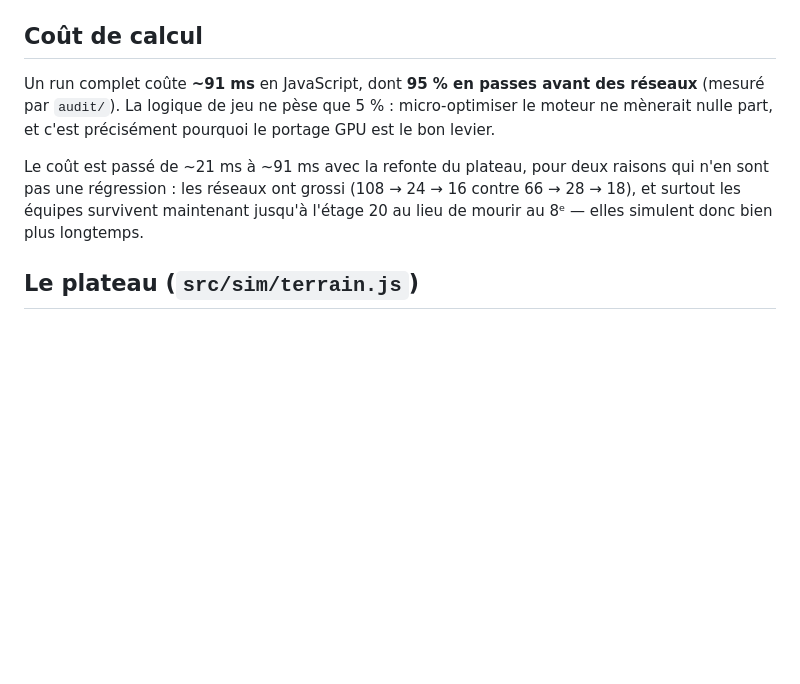
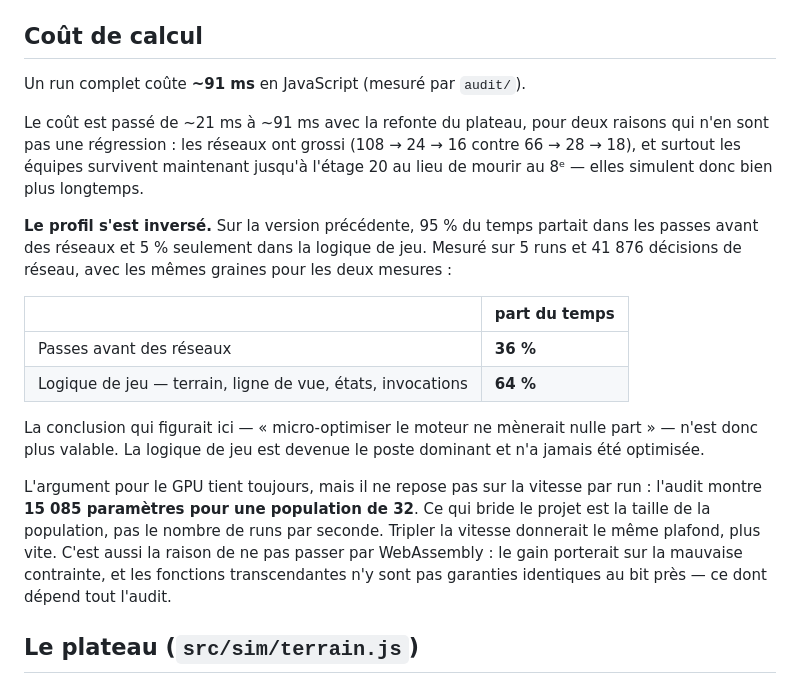
Before and after one commit to PrestoOneGit/PrestoOneGit, a Markdown page: tour/README.md, the part around the change. Drawn GitHub-style; blank space fills up the shorter version.

Commit message:
Profilage : le poste dominant n'est plus le réseau mais la logique de jeu
Le README affirmait « 95 % du temps en passes avant, 5 % en logique de
jeu, donc micro-optimiser le moteur ne mènerait nulle part ». C'était vrai
de la version précédente. Mesuré à nouveau sur 5 runs et 41 876 décisions
de réseau, avec les mêmes graines pour les deux mesures : 36 % réseau,
64 % logique de jeu. Le terrain, la ligne de vue, les états et les
invocations ont retourné la répartition.

La conclusion qui en découlait est donc périmée et retirée. L'argument
pour le GPU est reformulé sur ce qui le soutient réellement — 15 085
paramètres pour une population de 32, soit une contrainte de taille de
population et non de vitesse — et la note explique au passage pourquoi
WebAssembly optimiserait la mauvaise contrainte, en plus de menacer le
déterminisme au bit près dont dépend l'audit.

Ajoute aussi les résultats de référence de l'audit complet (12/12).

Co-Authored-By: Claude Opus 5 <noreply@anthropic.com>
Claude-Session: https://claude.ai/code/session_01PqieWc3rtJtrYTki353w13

```diff
--- a/tour/README.md
+++ b/tour/README.md
@@ -25,16 +25,35 @@ Ou depuis ce dossier : `npm run dev`, `npm run build:single`.
 
 ## Coût de calcul
 
-Un run complet coûte **~91 ms** en JavaScript, dont **95 % en passes avant
-des réseaux** (mesuré par `audit/`). La logique de jeu ne pèse que 5 % :
-micro-optimiser le moteur ne mènerait nulle part, et c'est précisément
-pourquoi le portage GPU est le bon levier.
+Un run complet coûte **~91 ms** en JavaScript (mesuré par `audit/`).
 
 Le coût est passé de ~21 ms à ~91 ms avec la refonte du plateau, pour deux
 raisons qui n'en sont pas une régression : les réseaux ont grossi
 (108 → 24 → 16 contre 66 → 28 → 18), et surtout les équipes survivent
 maintenant jusqu'à l'étage 20 au lieu de mourir au 8ᵉ — elles simulent
 donc bien plus longtemps.
+
+**Le profil s'est inversé.** Sur la version précédente, 95 % du temps
+partait dans les passes avant des réseaux et 5 % seulement dans la logique
+de jeu. Mesuré sur 5 runs et 41 876 décisions de réseau, avec les mêmes
+graines pour les deux mesures :
+
+| | part du temps |
+|---|---|
+| Passes avant des réseaux | **36 %** |
+| Logique de jeu — terrain, ligne de vue, états, invocations | **64 %** |
+
+La conclusion qui figurait ici — « micro-optimiser le moteur ne mènerait
+nulle part » — n'est donc plus valable. La logique de jeu est devenue le
+poste dominant et n'a jamais été optimisée.
+
+L'argument pour le GPU tient toujours, mais il ne repose pas sur la vitesse
+par run : l'audit montre **15 085 paramètres pour une population de 32**. Ce
+qui bride le projet est la taille de la population, pas le nombre de runs
+par seconde. Tripler la vitesse donnerait le même plafond, plus vite.
+C'est aussi la raison de ne pas passer par WebAssembly : le gain porterait
+sur la mauvaise contrainte, et les fonctions transcendantes n'y sont pas
+garanties identiques au bit près — ce dont dépend tout l'audit.
 
 ## Le plateau (`src/sim/terrain.js`)
 
```
